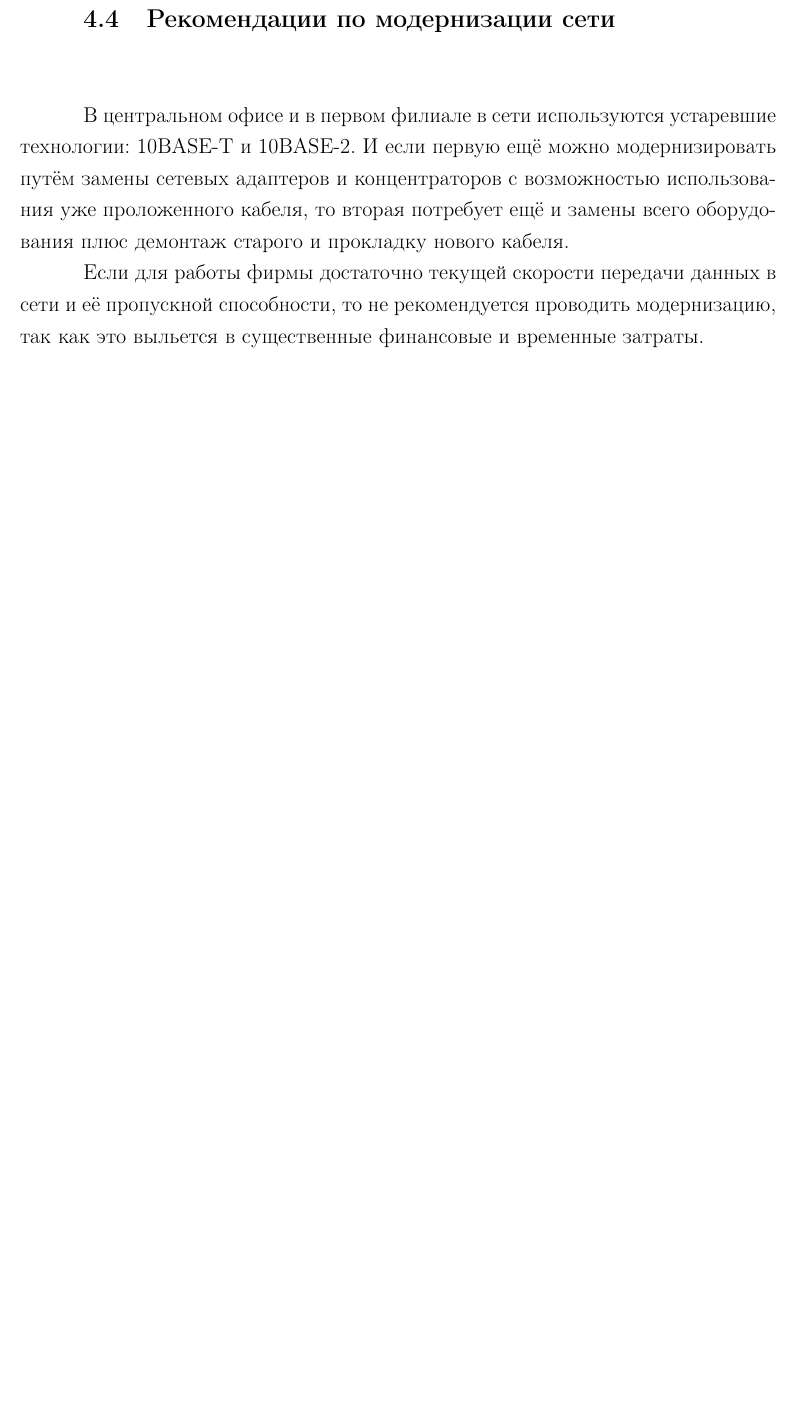
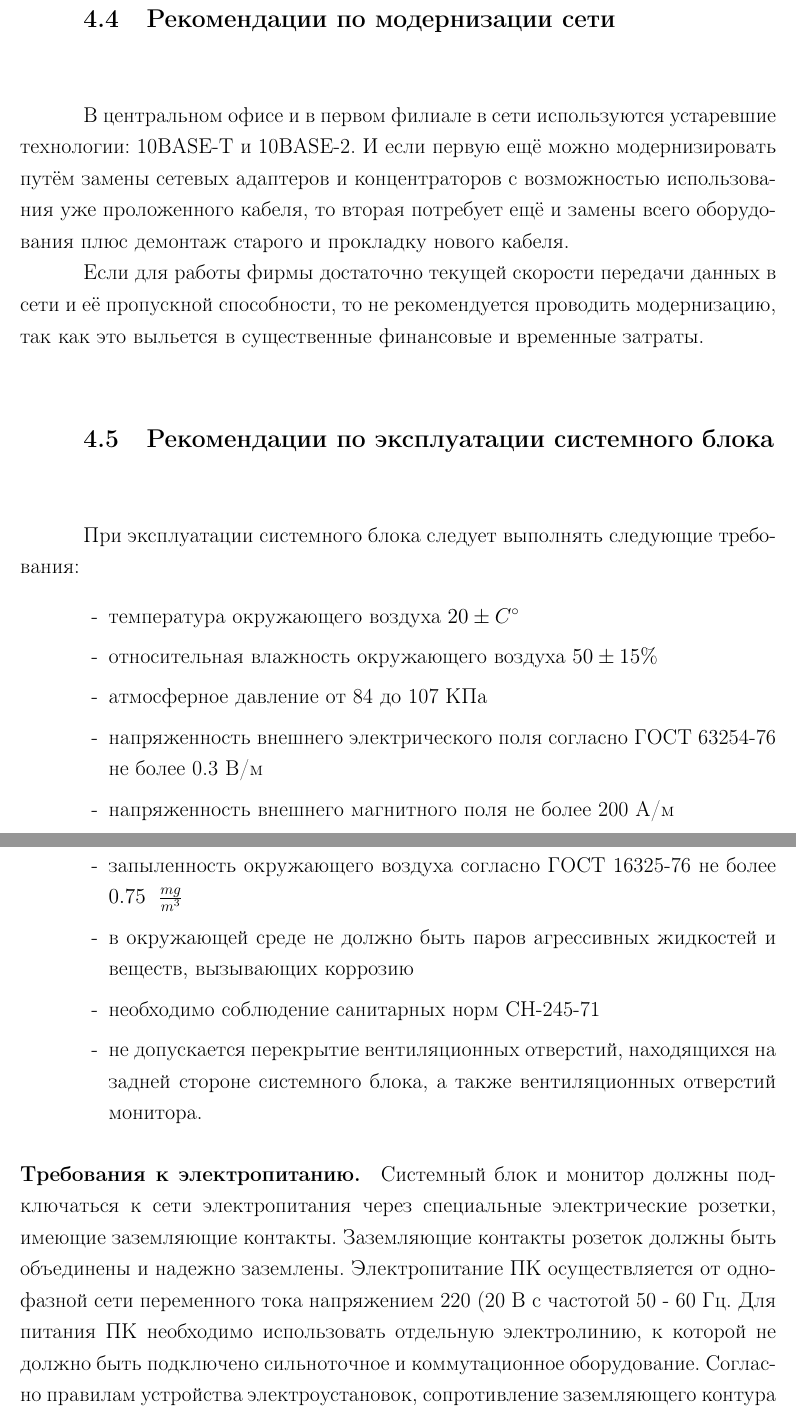
Before and after one commit to NCrashed/iu5-92, a LaTeX document (postnikov/rpz.tex): part of page 22 of 76 before the commit and two parts of pages 22 and 23 of 78 after it, the two joined at a grey line, cut so that both start at the same text, the shorter picture padded with empty space. Compiled offline with pdfLaTeX.

Commit message:
Postnikov : update section with PC expluatation

```diff
--- a/postnikov/rpz.tex
+++ b/postnikov/rpz.tex
@@ -380,3 +380,21 @@ P & = 0.9^5 + 5*0.1*0.9^4 + {5 \choose 2}*0.1^2*0.9^3 \\
 
 Если для работы фирмы достаточно текущей скорости передачи данных в сети и её пропускной способности, то не рекомендуется проводить модернизацию, так как это выльется в существенные финансовые и временные затраты.
 
+\subsection{Рекомендации по эксплуатации системного блока}
+При эксплуатации системного блока следует выполнять следующие требования:
+\begin{itemize}[label=-]
+\item температура окружающего воздуха $20 \pm C^\circ$
+\item относительная влажность окружающего воздуха $50 \pm 15\%$
+\item атмосферное давление от 84 до 107 КПа
+\item напряженность внешнего электрического поля согласно ГОСТ 63254-76 не более 0.3 В/м
+\item напряженность внешнего магнитного поля не более 200 А/м
+\item запыленность окружающего воздуха согласно ГОСТ 16325-76 не более $0.75 \; \ \frac{mg}{m^3}$
+\item в окружающей среде не должно быть паров агрессивных жидкостей и веществ, вызывающих коррозию
+\item необходимо соблюдение санитарных норм СН-245-71
+\item не допускается перекрытие вентиляционных отверстий, находящихся на задней стороне системного блока, а также вентиляционных отверстий монитора.
+\end{itemize}
+
+\paragraph{Требования к электропитанию.}
+
+Системный блок и монитор должны подключаться к сети электропитания через специальные электрические розетки, имеющие заземляющие контакты. Заземляющие контакты розеток должны быть объединены и надежно заземлены.
+Электропитание ПК осуществляется от однофазной сети переменного тока напряжением 220 (20 В с частотой 50 - 60 Гц. Для     питания     ПК     необходимо     использовать     отдельную электролинию, к которой не должно быть подключено сильноточное и коммутационное оборудование. Согласно правилам устройства электроустановок, сопротивление заземляющего контура должно быть не более 4 Ом.
@@ -382,0 +411 @@ P & = 0.9^5 + 5*0.1*0.9^4 + {5 \choose 2}*0.1^2*0.9^3 \\
+\item Не помещайте ПК на неустойчивую поверхность
```
Also changed, not shown: postnikov/rpz.pdf, postnikov/rpz.tex (16 more changed lines).
